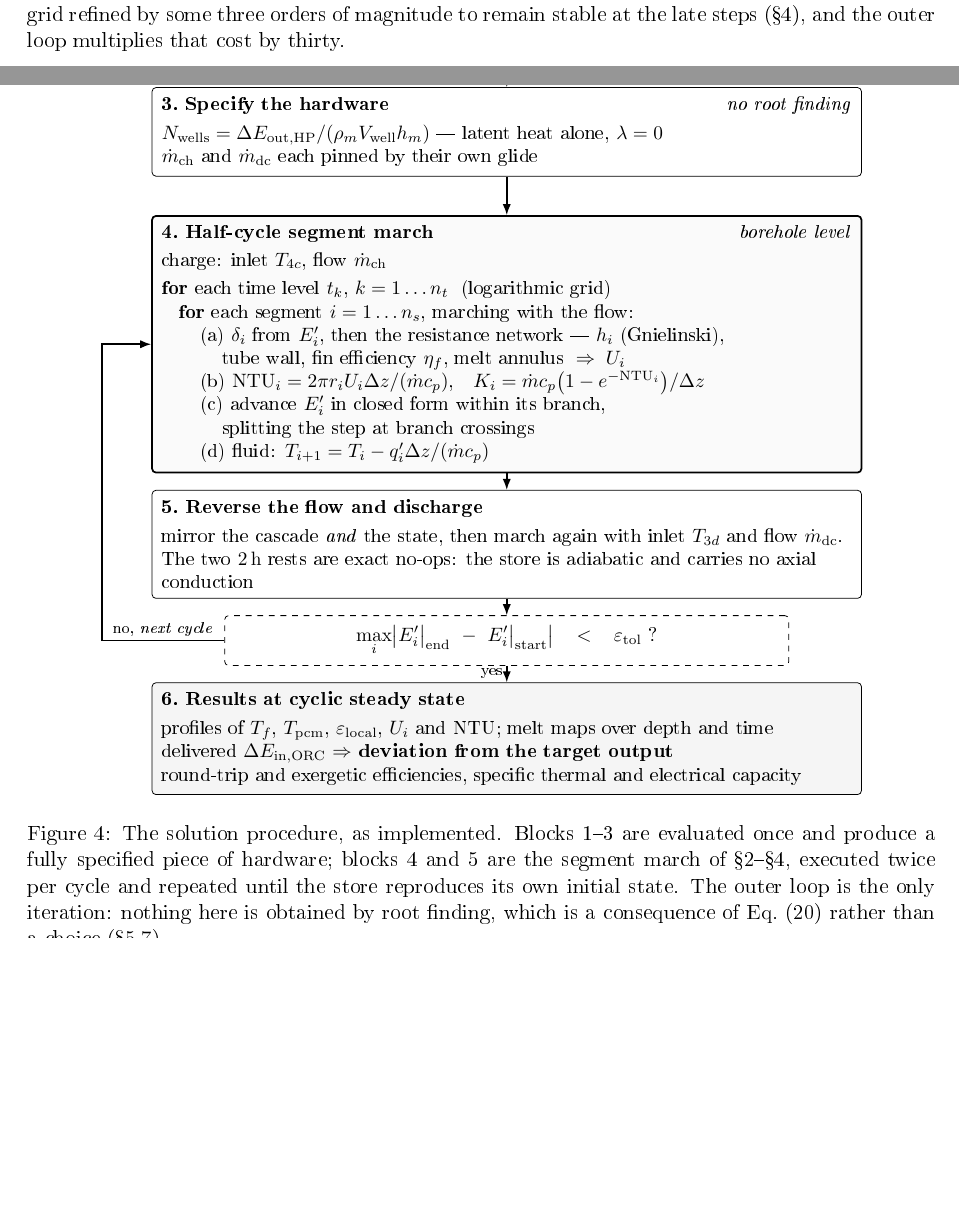
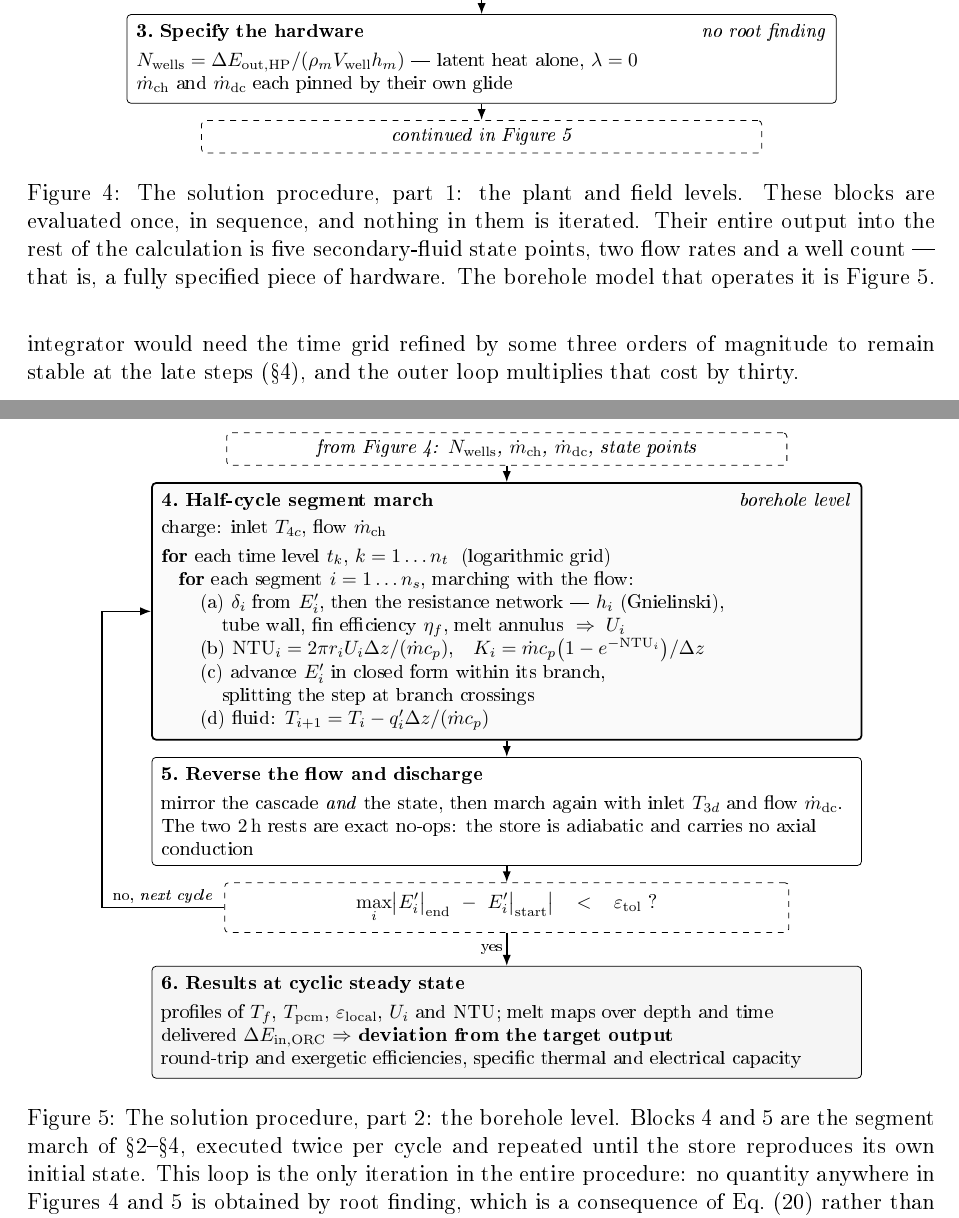
Before and after one commit to JaderBarbosaLSU/wellbore-thermal-storage, a LaTeX paper (paper/main.tex, which reads paper/sec_demo.tex): two parts of pages 10 and 11 of 19 before the commit and two parts of pages 12 and 13 of 22 after it, joined at a grey line, cut so that both start at the same text, the shorter picture padded with empty space. The pictures show the PDF file paper/P2H2P_enthalpy_paper_draft.pdf that the author committed with the source.

Commit message:
Paper: split the procedure diagram across two figures
The single figure overran the page on Overleaf. The local build did not catch
it because the sandbox has no elsarticle.cls and compiles against a stub that
loaded article at 11pt; the real class is 12pt, so the figure was taller in
production than in test. The stub is not in the repository, but the lesson is:
a page-fit check against a substitute class proves nothing.

Split into Figure 4 (plant and field levels: inputs, the two thermodynamic
cycles, the energy budget, the well count) and Figure 5 (borehole level: the
segment march, the flow reversal, the CSS test and the results), joined by a
pair of dashed hand-off nodes. The body font is now \footnotesize and the
floats are [tbp] rather than [p], so each half occupies about 40 % of a page at
the top of two consecutive pages instead of consuming two whole float pages.

The split is arguably better than the original: the boundary between the two
figures is exactly the boundary between what is evaluated once and what is
iterated, which is the distinction the figure exists to make.

Verified at 12pt: 22 pages, no errors, no overfull vboxes, no undefined
references or citations.

```diff
--- a/paper/sec_demo.tex
+++ b/paper/sec_demo.tex
@@ -96,18 +96,16 @@ integrator would need the time grid refined by some three orders of magnitude to
 remain stable at the late steps (\S\ref{sec:integration}), and the outer loop
 multiplies that cost by thirty.
 
-\begin{figure}[p]
+\begin{figure}[tbp]
 \centering
 \begin{tikzpicture}[
-  font=\small,
+  font=\footnotesize,
   node distance=3mm,
   blk/.style   ={draw, rounded corners=2pt, inner sep=5pt, align=left,
                  text width=0.76\linewidth},
   inp/.style   ={blk, fill=black!4},
-  march/.style ={blk, line width=0.9pt, fill=black!2},
-  test/.style  ={draw, dashed, rounded corners=2pt, inner sep=5pt, align=center,
-                 text width=0.60\linewidth},
-  fin/.style   ={blk, fill=black!4},
+  link/.style  ={draw, dashed, rounded corners=2pt, inner sep=4pt, align=center,
+                 text width=0.60\linewidth, font=\footnotesize\itshape},
   fl/.style    ={-{Latex[length=2mm]}, thick},
   lab/.style   ={font=\scriptsize, inner sep=1.5pt}]
 
@@ -154,8 +152,44 @@ multiplies that cost by thirty.
   --- latent heat alone, $\lambda=0$\\
   $\md_{\mathrm{ch}}$ and $\md_{\mathrm{dc}}$ each pinned by their own glide};
 
+%------------------------------------------------------------------ hand-off
+\node[link, below=of hw] (go) {%
+  continued in Figure~\ref{fig:proc2}};
+
+\foreach \a/\b in {in/cyc, cyc/bud, bud/hw, hw/go}
+  \draw[fl] (\a) -- (\b);
+\end{tikzpicture}
+\caption{The solution procedure, part~1: the plant and field levels. These
+blocks are evaluated once, in sequence, and nothing in them is iterated. Their
+entire output into the rest of the calculation is five secondary-fluid state
+points, two flow rates and a well count --- that is, a fully specified piece of
+hardware. The borehole model that operates it is Figure~\ref{fig:proc2}.}
+\label{fig:proc1}
+\end{figure}
+
+\begin{figure}[tbp]
+\centering
+\begin{tikzpicture}[
+  font=\footnotesize,
+  node distance=3mm,
+  blk/.style   ={draw, rounded corners=2pt, inner sep=5pt, align=left,
+                 text width=0.76\linewidth},
+  march/.style ={blk, line width=0.9pt, fill=black!2},
+  fin/.style   ={blk, fill=black!4},
+  test/.style  ={draw, dashed, rounded corners=2pt, inner sep=5pt, align=center,
+                 text width=0.60\linewidth},
+  link/.style  ={draw, dashed, rounded corners=2pt, inner sep=4pt, align=center,
+                 text width=0.60\linewidth, font=\footnotesize\itshape},
+  fl/.style    ={-{Latex[length=2mm]}, thick},
+  lab/.style   ={font=\scriptsize, inner sep=1.5pt}]
+
+%------------------------------------------------------------------ hand-off
+\node[link] (from) {%
+  from Figure~\ref{fig:proc1}: $\Nwells$, $\md_{\mathrm{ch}}$,
+  $\md_{\mathrm{dc}}$, state points};
+
 %------------------------------------------------------------------ march
-\node[march, below=7mm of hw] (mar) {%
+\node[march, below=of from] (mar) {%
   \textbf{4.\ Half-cycle segment march} \hfill \emph{borehole level}\\[2pt]
   charge: inlet $T_{4c}$, flow $\md_{\mathrm{ch}}$\\[3pt]
   \textbf{for} each time level $t_{k}$, $k=1\ldots n_{t}$
@@ -185,7 +219,7 @@ multiplies that cost by thirty.
    -E'_{i}\big|_{\mathrm{start}}\bigr|<\varepsilon_{\mathrm{tol}}$ ?};
 
 %------------------------------------------------------------------ outputs
-\node[fin, below=of tst] (outp) {%
+\node[fin, below=6mm of tst] (outp) {%
   \textbf{6.\ Results at cyclic steady state}\\[3pt]
   profiles of $T_{f}$, $\Tpcm$, $\varepsilon_{\mathrm{local}}$, $\Ui$ and NTU;
   melt maps over depth and time\\
@@ -195,7 +229,7 @@ multiplies that cost by thirty.
   capacity};
 
 %------------------------------------------------------------------ arrows
-\foreach \a/\b in {in/cyc, cyc/bud, bud/hw, hw/mar, mar/rev, rev/tst}
+\foreach \a/\b in {from/mar, mar/rev, rev/tst}
   \draw[fl] (\a) -- (\b);
 \draw[fl] (tst) -- node[lab, left] {yes} (outp);
 
@@ -206,14 +240,14 @@ multiplies that cost by thirty.
   -- (Lx) -- (mar.west);
 
 \end{tikzpicture}
-\caption{The solution procedure, as implemented. Blocks~1--3 are evaluated once
-and produce a fully specified piece of hardware; blocks~4 and~5 are the segment
-march of \S\ref{sec:formulation}--\S\ref{sec:integration}, executed twice per
-cycle and repeated until the store reproduces its own initial state. The outer
-loop is the only iteration: nothing here is obtained by root finding, which is a
-consequence of Eq.~\eqref{eq:css-unity} rather than a choice
+\caption{The solution procedure, part~2: the borehole level. Blocks~4 and~5 are
+the segment march of \S\ref{sec:formulation}--\S\ref{sec:integration}, executed
+twice per cycle and repeated until the store reproduces its own initial state.
+This loop is the only iteration in the entire procedure: no quantity anywhere in
+Figures~\ref{fig:proc1} and~\ref{fig:proc2} is obtained by root finding, which
+is a consequence of Eq.~\eqref{eq:css-unity} rather than a choice
 (\S\ref{sec:css}).}
-\label{fig:procedure}
+\label{fig:proc2}
 \end{figure}
 
 \subsection{Quasi-steady fluid: the cost of H7}
```
Also changed, not shown: paper/P2H2P_enthalpy_paper_draft.pdf, paper/sec_demo.tex (4 more changed lines).
